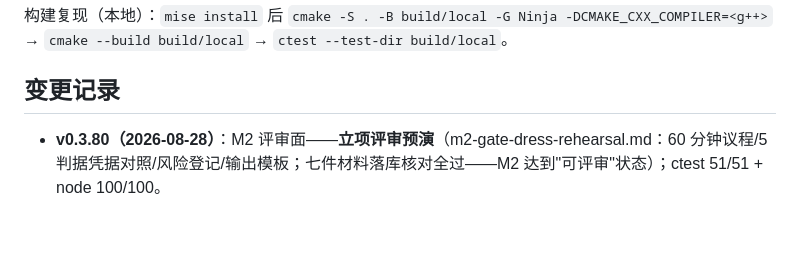
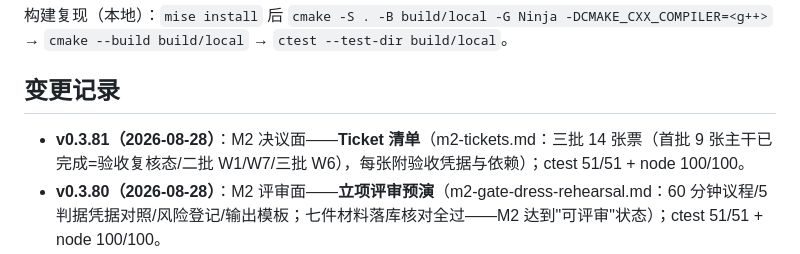
Before and after one commit to leviseek/ccx, a Markdown page: README.md, the part around the change. Drawn GitHub-style; blank space fills up the shorter version.

Commit message:
M2 决议面: Ticket 清单（三批 14 张附验收凭据）

```diff
--- a/README.md
+++ b/README.md
@@ -139,6 +139,7 @@
 
 ## 变更记录
 
+- **v0.3.81（2026-08-28）**：M2 决议面——**Ticket 清单**（m2-tickets.md：三批 14 张票（首批 9 张主干已完成=验收复核态/二批 W1/W7/三批 W6），每张附验收凭据与依赖）；ctest 51/51 + node 100/100。
 - **v0.3.80（2026-08-28）**：M2 评审面——**立项评审预演**（m2-gate-dress-rehearsal.md：60 分钟议程/5 判据凭据对照/风险登记/输出模板；七件材料落库核对全过——M2 达到"可评审"状态）；ctest 51/51 + node 100/100。
 - **v0.3.79（2026-08-28）**：W1 预演——**RHI↔webgpu.h 接口映射核对表**（gpu-backend-plan 附录 B：8 项契约对齐 + lavapipe 路径 + 五级里程碑细化检查项；webgpu.h 下载评估网络不可达如实记录为待复测）；ctest 51/51 + node 100/100。
 - **v0.3.78（2026-08-28）**：M1 可视化收官——**CCX 架构总览图**（docs/working/m1-architecture.html：archify showcase 9/9 校验通过；四层（CLI/服务/引擎/消费）+ 12 节点 + 三视图（主路径/脚本面/外部接口）；640KB 自包含可交互）；ctest 51/51 + node 100/100。
```
Also changed, not shown: docs/working/m2-tickets.md (added, +38 -0 lines).
